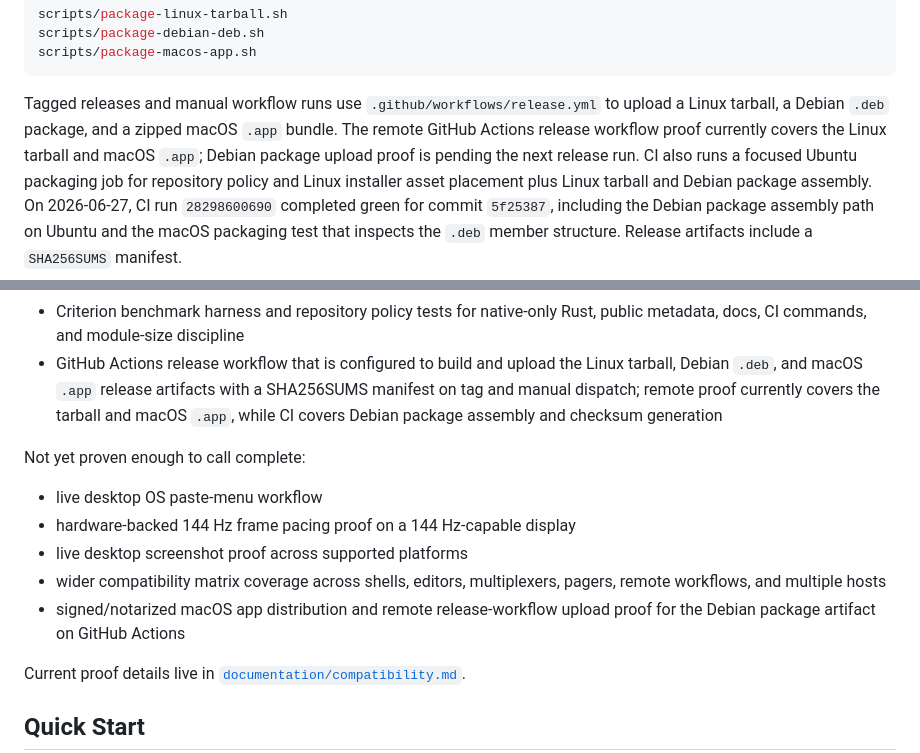
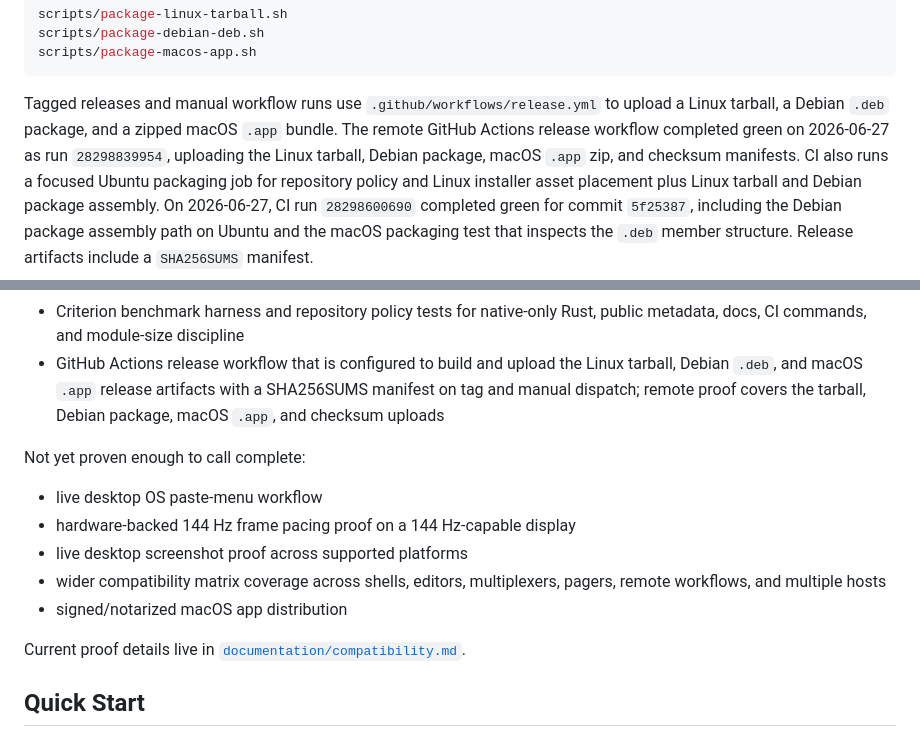
Before and after one commit to vicotrbb/gromaq, a Markdown page: README.md, 2 parts joined by grey strips. Drawn GitHub-style.

Commit message:
docs(release): record debian artifact upload proof

```diff
--- a/README.md
+++ b/README.md
@@ -93,9 +93,9 @@ scripts/package-macos-app.sh
 
 Tagged releases and manual workflow runs use `.github/workflows/release.yml` to
 upload a Linux tarball, a Debian `.deb` package, and a zipped macOS `.app`
-bundle. The remote GitHub Actions release workflow proof currently covers the
-Linux tarball and macOS `.app`; Debian package upload proof is pending the next
-release run.
+bundle. The remote GitHub Actions release workflow completed green on
+2026-06-27 as run `28298839954`, uploading the Linux tarball, Debian package,
+macOS `.app` zip, and checksum manifests.
 CI also runs a focused Ubuntu packaging job for repository policy and Linux
 installer asset placement plus Linux tarball and Debian package assembly. On
 2026-06-27, CI run `28298600690` completed green for commit `5f25387`,
@@ -128,9 +128,8 @@ Implemented and covered by automated tests or deterministic smoke commands:
   public metadata, docs, CI commands, and module-size discipline
 - GitHub Actions release workflow that is configured to build and upload the
   Linux tarball, Debian `.deb`, and macOS `.app` release artifacts with a
-  SHA256SUMS manifest on tag and manual dispatch; remote proof currently covers
-  the tarball and macOS `.app`, while CI covers Debian package assembly and
-  checksum generation
+  SHA256SUMS manifest on tag and manual dispatch; remote proof covers the
+  tarball, Debian package, macOS `.app`, and checksum uploads
 
 Not yet proven enough to call complete:
 
@@ -139,8 +138,7 @@ Not yet proven enough to call complete:
 - live desktop screenshot proof across supported platforms
 - wider compatibility matrix coverage across shells, editors, multiplexers,
   pagers, remote workflows, and multiple hosts
-- signed/notarized macOS app distribution and remote release-workflow upload
-  proof for the Debian package artifact on GitHub Actions
+- signed/notarized macOS app distribution
 
 Current proof details live in
 [`documentation/compatibility.md`](documentation/compatibility.md).
```
Also changed, not shown: documentation/compatibility.md (+3 -3 lines), documentation/release.md (+8 -7 lines).
